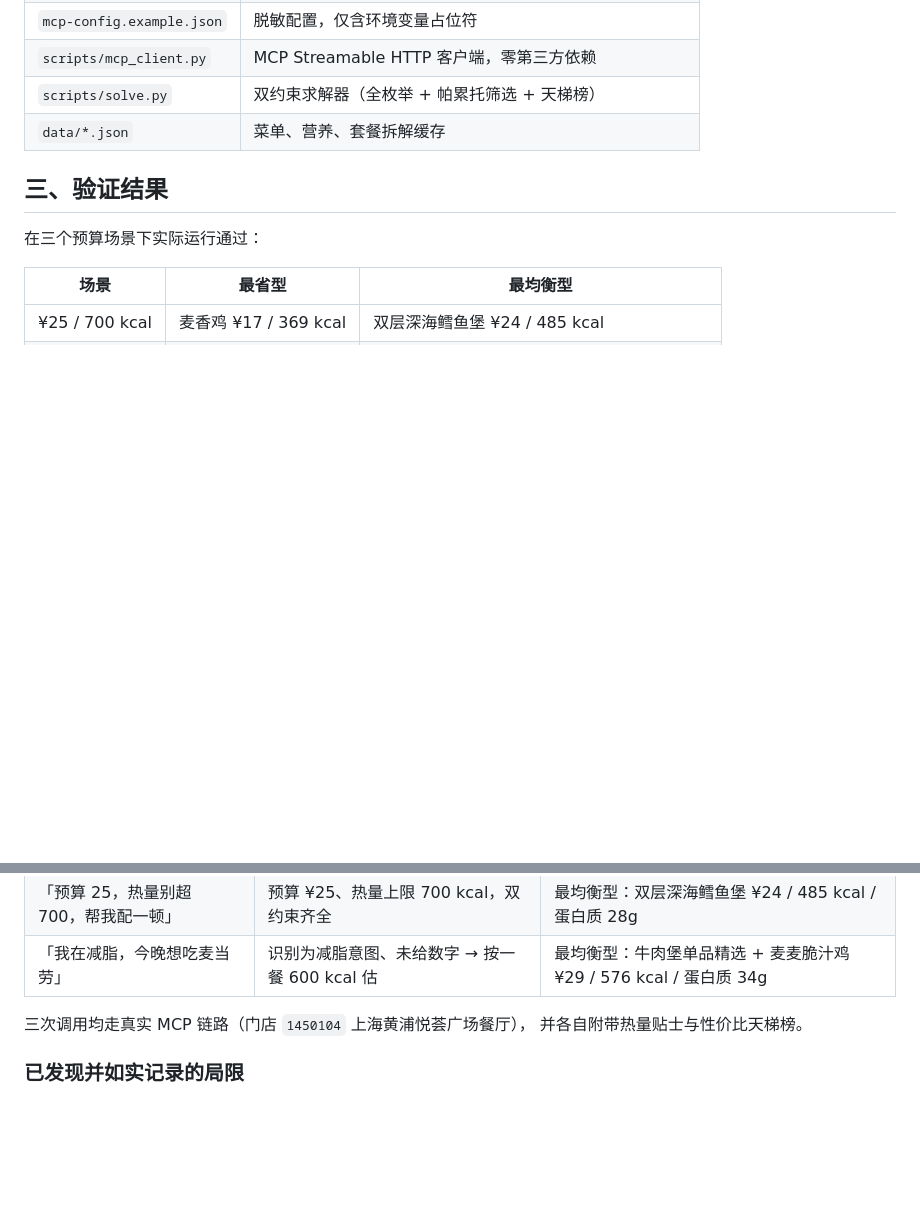
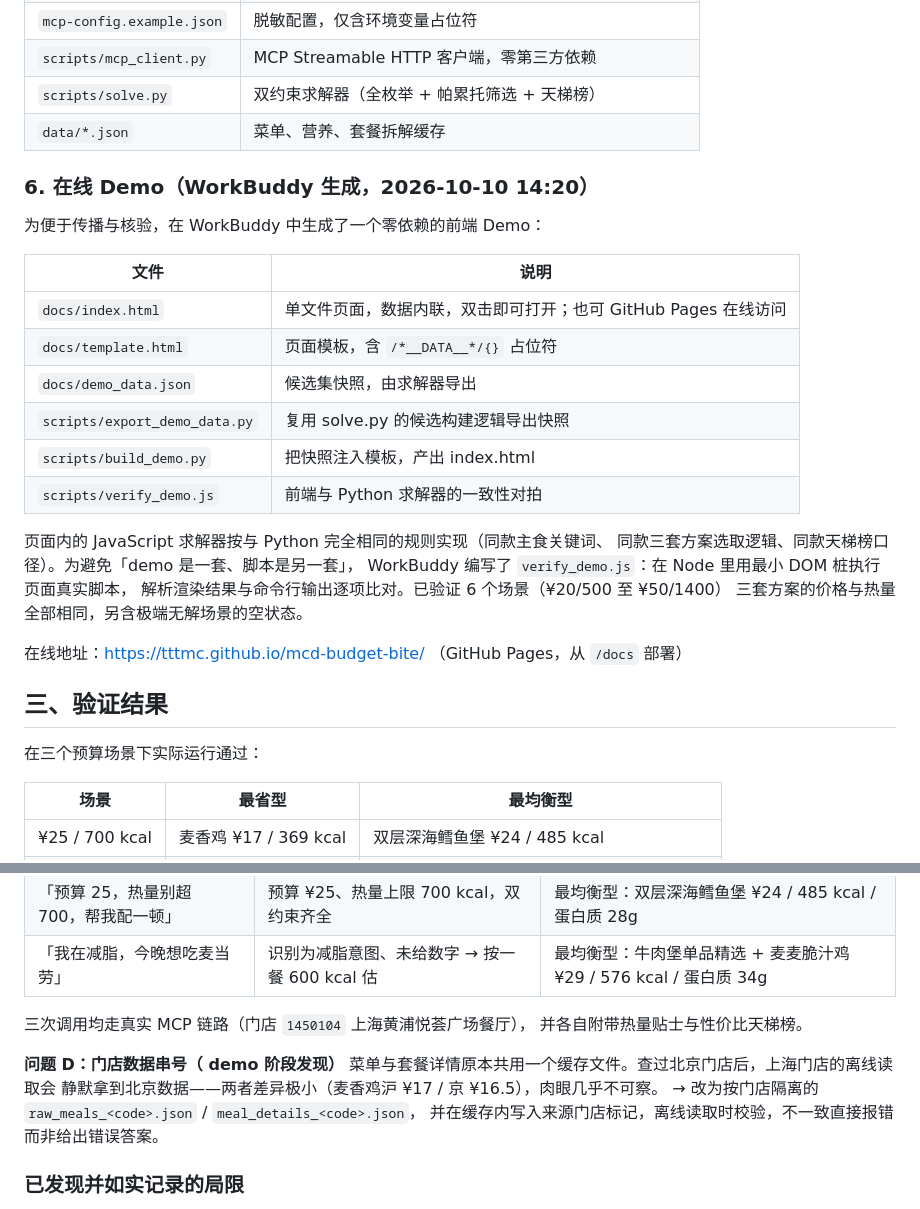
Before and after one commit to TttMc/mcd-budget-bite, a Markdown page: workbuddy.md, 2 parts joined by grey strips. GitHub-like rendering; blank space fills up the shorter version.

Commit message:
docs: 补 workbuddy.md 的 Demo 章节与门店串号问题记录，修正 Pages 链接域名

```diff
--- a/workbuddy.md
+++ b/workbuddy.md
@@ -72,6 +72,27 @@
 | `scripts/solve.py` | 双约束求解器（全枚举 + 帕累托筛选 + 天梯榜） |
 | `data/*.json` | 菜单、营养、套餐拆解缓存 |
 
+### 6. 在线 Demo（WorkBuddy 生成，2026-10-10 14:20）
+
+为便于传播与核验，在 WorkBuddy 中生成了一个零依赖的前端 Demo：
+
+| 文件 | 说明 |
+|---|---|
+| `docs/index.html` | 单文件页面，数据内联，双击即可打开；也可 GitHub Pages 在线访问 |
+| `docs/template.html` | 页面模板，含 `/*__DATA__*/{}` 占位符 |
+| `docs/demo_data.json` | 候选集快照，由求解器导出 |
+| `scripts/export_demo_data.py` | 复用 solve.py 的候选构建逻辑导出快照 |
+| `scripts/build_demo.py` | 把快照注入模板，产出 index.html |
+| `scripts/verify_demo.js` | 前端与 Python 求解器的一致性对拍 |
+
+页面内的 JavaScript 求解器按与 Python 完全相同的规则实现（同款主食关键词、
+同款三套方案选取逻辑、同款天梯榜口径）。为避免「demo 是一套、脚本是另一套」，
+WorkBuddy 编写了 `verify_demo.js`：在 Node 里用最小 DOM 桩执行页面真实脚本，
+解析渲染结果与命令行输出逐项比对。已验证 6 个场景（¥20/500 至 ¥50/1400）
+三套方案的价格与热量全部相同，另含极端无解场景的空状态。
+
+在线地址：https://tttmc.github.io/mcd-budget-bite/ （GitHub Pages，从 `/docs` 部署）
+
 ## 三、验证结果
 
 在三个预算场景下实际运行通过：
@@ -105,6 +126,12 @@
 三次调用均走真实 MCP 链路（门店 `1450104` 上海黄浦悦荟广场餐厅），
 并各自附带热量贴士与性价比天梯榜。
 
+**问题 D：门店数据串号（ demo 阶段发现）**
+菜单与套餐详情原本共用一个缓存文件。查过北京门店后，上海门店的离线读取会
+静默拿到北京数据——两者差异极小（麦香鸡沪 ¥17 / 京 ¥16.5），肉眼几乎不可察。
+→ 改为按门店隔离的 `raw_meals_<code>.json` / `meal_details_<code>.json`，
+并在缓存内写入来源门店标记，离线读取时校验，不一致直接报错而非给出错误答案。
+
 ### 已发现并如实记录的局限
 
 第三例中「最饱型」给出「麦香鸡 + 派」——目标函数单纯最大化热量，与「减脂」意图存在冲突，
```
Also changed, not shown: README.md (+1 -1 lines).
